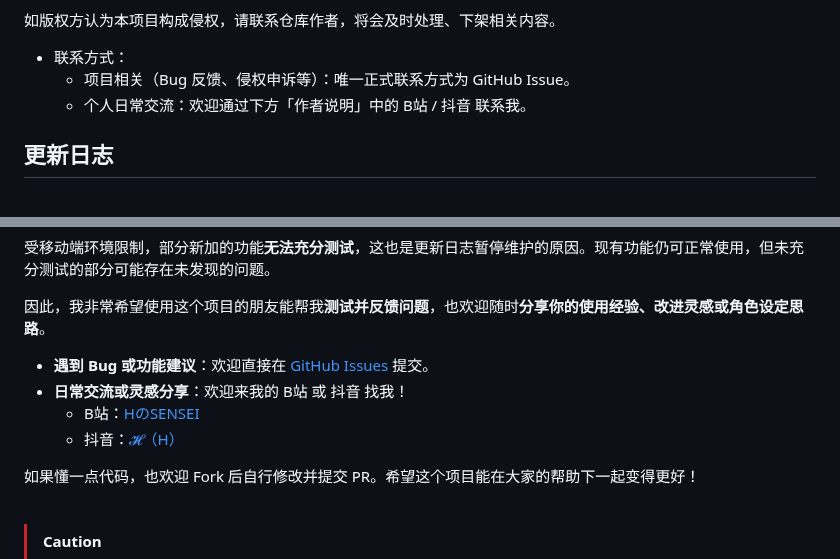
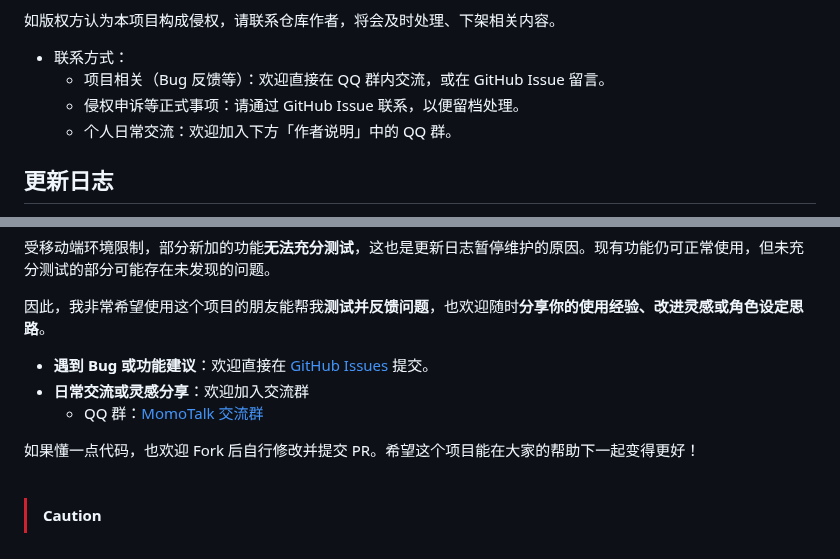
Before and after one commit to LC-0001/MomoTalk, a Markdown page: README.md, 2 parts joined by grey strips. GitHub-like rendering.

Commit message:
更新 README.md

```diff
--- a/README.md
+++ b/README.md
@@ -79,8 +79,9 @@ python3 -m http.server 8000
 如版权方认为本项目构成侵权，请联系仓库作者，将会及时处理、下架相关内容。
 
 - 联系方式：
-  - 项目相关（Bug 反馈、侵权申诉等）：唯一正式联系方式为 GitHub Issue。
-  - 个人日常交流：欢迎通过下方「作者说明」中的 B站 / 抖音 联系我。
+  - 项目相关（Bug 反馈等）：欢迎直接在 QQ 群内交流，或在 GitHub Issue 留言。
+  - 侵权申诉等正式事项：请通过 GitHub Issue 联系，以便留档处理。
+  - 个人日常交流：欢迎加入下方「作者说明」中的 QQ 群。
 
 ## 更新日志
 
@@ -113,9 +114,8 @@ python3 -m http.server 8000
 因此，我非常希望使用这个项目的朋友能帮我**测试并反馈问题**，也欢迎随时**分享你的使用经验、改进灵感或角色设定思路**。
 
 - **遇到 Bug 或功能建议**：欢迎直接在 [GitHub Issues](https://github.com/LC-0001/MomoTalk/issues) 提交。
-- **日常交流或灵感分享**：欢迎来我的 B站 或 抖音 找我！
-  - B站：[HのSENSEI](https://space.bilibili.com/3546761429780884)
-  - 抖音：[𝓗（H）](https://v.douyin.com/GEy9fjKRarA/)
+- **日常交流或灵感分享**：欢迎加入交流群
+  - QQ 群：[MomoTalk 交流群](https://qm.qq.com/q/pJGFUezi1M)
 
 如果懂一点代码，也欢迎 Fork 后自行修改并提交 PR。希望这个项目能在大家的帮助下一起变得更好！
 
```
